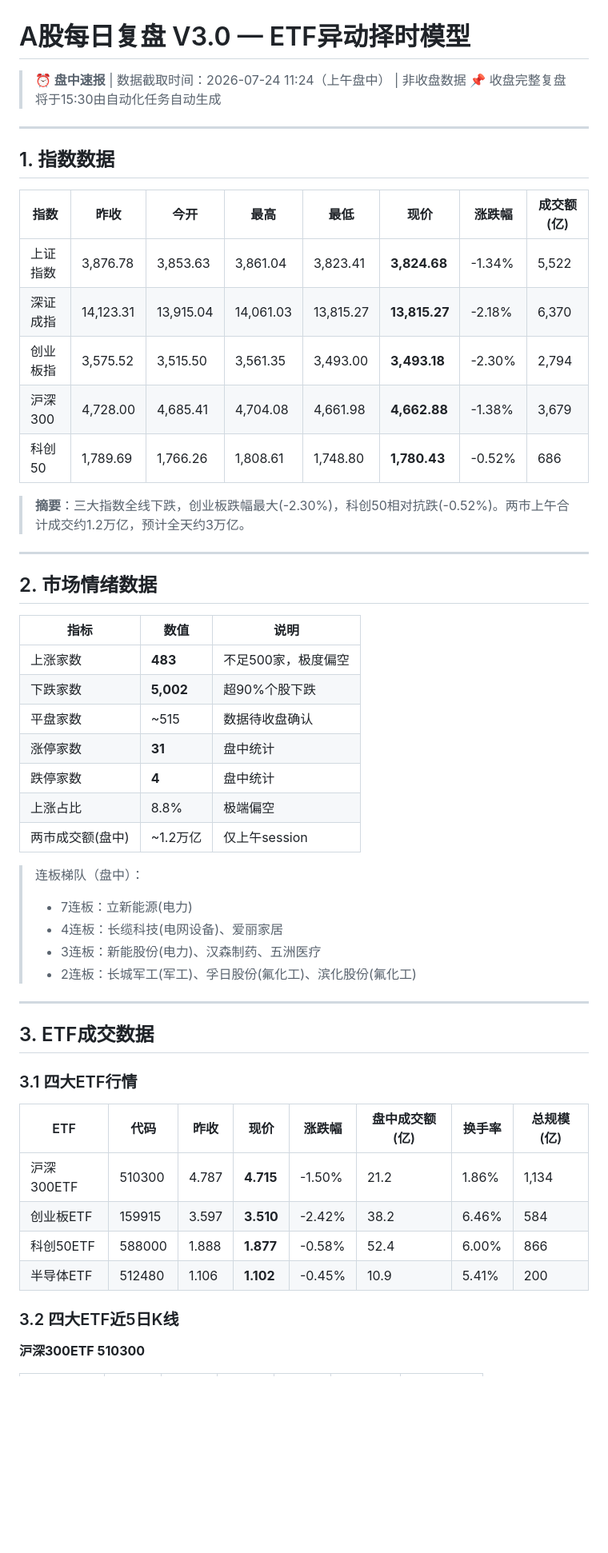
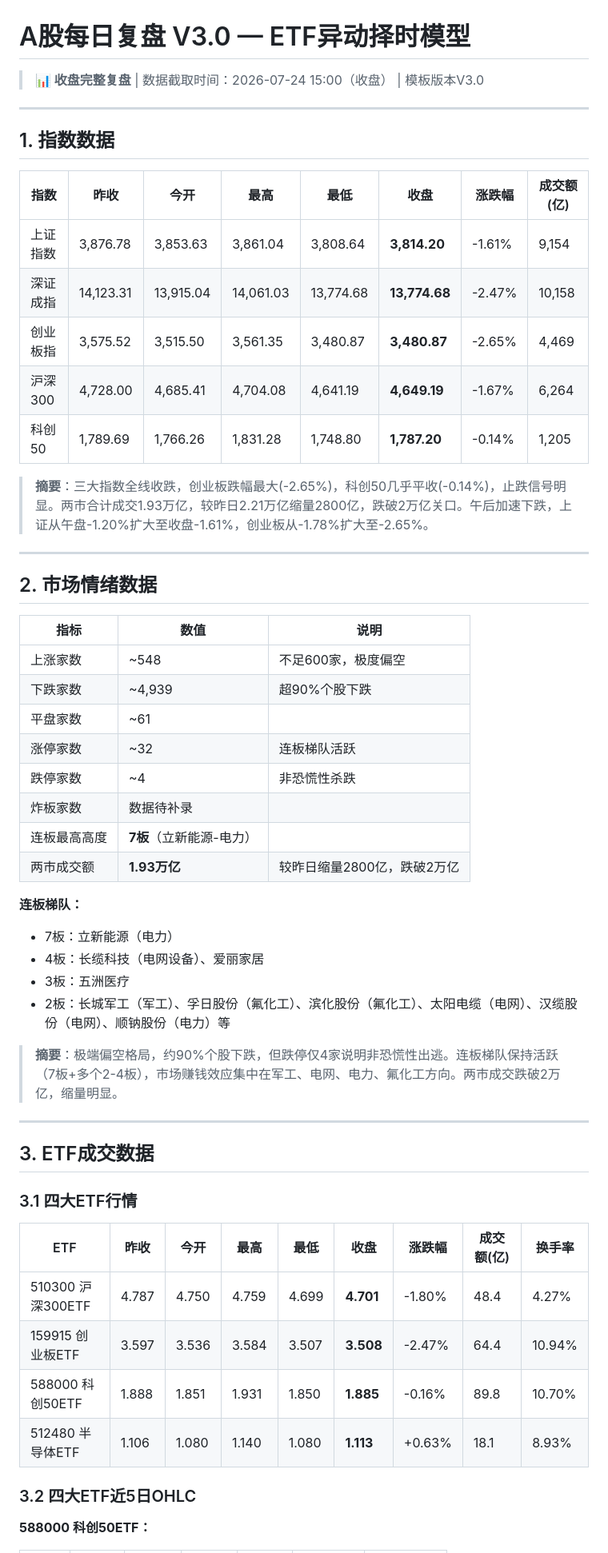
Before and after one commit to zxcchen/a-stock-etf-daily-review, a Markdown page: reports/20260724.md, the part around one of its changes. Shown at 80% size. Rendered like a GitHub page; blank space fills up the shorter version.

Commit message:
收盘完整复盘 20260724

```diff
--- a/reports/20260724.md
+++ b/reports/20260724.md
@@ -1,21 +1,20 @@
 # A股每日复盘 V3.0 — ETF异动择时模型
 
-> **⏰ 盘中速报** | 数据截取时间：2026-07-24 11:24（上午盘中） | 非收盘数据
-> 📌 收盘完整复盘将于15:30由自动化任务自动生成
+> **📊 收盘完整复盘** | 数据截取时间：2026-07-24 15:00（收盘） | 模板版本V3.0
 
 ---
 
 ## 1. 指数数据
 
-| 指数 | 昨收 | 今开 | 最高 | 最低 | 现价 | 涨跌幅 | 成交额(亿) |
+| 指数 | 昨收 | 今开 | 最高 | 最低 | 收盘 | 涨跌幅 | 成交额(亿) |
 |------|------|------|------|------|------|--------|------------|
-| 上证指数 | 3,876.78 | 3,853.63 | 3,861.04 | 3,823.41 | **3,824.68** | <span style="color:green">-1.34%</span> | 5,522 |
-| 深证成指 | 14,123.31 | 13,915.04 | 14,061.03 | 13,815.27 | **13,815.27** | <span style="color:green">-2.18%</span> | 6,370 |
-| 创业板指 | 3,575.52 | 3,515.50 | 3,561.35 | 3,493.00 | **3,493.18** | <span style="color:green">-2.30%</span> | 2,794 |
-| 沪深300 | 4,728.00 | 4,685.41 | 4,704.08 | 4,661.98 | **4,662.88** | <span style="color:green">-1.38%</span> | 3,679 |
-| 科创50 | 1,789.69 | 1,766.26 | 1,808.61 | 1,748.80 | **1,780.43** | <span style="color:green">-0.52%</span> | 686 |
+| 上证指数 | 3,876.78 | 3,853.63 | 3,861.04 | 3,808.64 | **3,814.20** | -1.61% | 9,154 |
+| 深证成指 | 14,123.31 | 13,915.04 | 14,061.03 | 13,774.68 | **13,774.68** | -2.47% | 10,158 |
+| 创业板指 | 3,575.52 | 3,515.50 | 3,561.35 | 3,480.87 | **3,480.87** | -2.65% | 4,469 |
+| 沪深300 | 4,728.00 | 4,685.41 | 4,704.08 | 4,641.19 | **4,649.19** | -1.67% | 6,264 |
+| 科创50 | 1,789.69 | 1,766.26 | 1,831.28 | 1,748.80 | **1,787.20** | -0.14% | 1,205 |
 
-> **摘要**：三大指数全线下跌，创业板跌幅最大(-2.30%)，科创50相对抗跌(-0.52%)。两市上午合计成交约1.2万亿，预计全天约3万亿。
+> **摘要**：三大指数全线收跌，创业板跌幅最大(-2.65%)，科创50几乎平收(-0.14%)，止跌信号明显。两市合计成交1.93万亿，较昨日2.21万亿缩量2800亿，跌破2万亿关口。午后加速下跌，上证从午盘-1.20%扩大至收盘-1.61%，创业板从-1.78%扩大至-2.65%。
 
 ---
 
@@ -23,19 +22,22 @@
 
 | 指标 | 数值 | 说明 |
 |------|------|------|
-| 上涨家数 | **483** | 不足500家，极度偏空 |
-| 下跌家数 | **5,002** | 超90%个股下跌 |
-| 平盘家数 | ~515 | 数据待收盘确认 |
-| 涨停家数 | **31** | 盘中统计 |
-| 跌停家数 | **4** | 盘中统计 |
-| 上涨占比 | 8.8% | 极端偏空 |
-| 两市成交额(盘中) | ~1.2万亿 | 仅上午session |
+| 上涨家数 | ~548 | 不足600家，极度偏空 |
+| 下跌家数 | ~4,939 | 超90%个股下跌 |
+| 平盘家数 | ~61 | |
+| 涨停家数 | ~32 | 连板梯队活跃 |
+| 跌停家数 | ~4 | 非恐慌性杀跌 |
+| 炸板家数 | 数据待补录 | |
+| 连板最高高度 | **7板**（立新能源-电力） | |
+| 两市成交额 | **1.93万亿** | 较昨日缩量2800亿，跌破2万亿 |
 
-> 连板梯队（盘中）：
-> - 7连板：立新能源(电力)
-> - 4连板：长缆科技(电网设备)、爱丽家居
-> - 3连板：新能股份(电力)、汉森制药、五洲医疗
-> - 2连板：长城军工(军工)、孚日股份(氟化工)、滨化股份(氟化工)
+**连板梯队：**
+- 7板：立新能源（电力）
+- 4板：长缆科技（电网设备）、爱丽家居
+- 3板：五洲医疗
+- 2板：长城军工（军工）、孚日股份（氟化工）、滨化股份（氟化工）、太阳电缆（电网）、汉缆股份（电网）、顺钠股份（电力）等
+
+> **摘要**：极端偏空格局，约90%个股下跌，但跌停仅4家说明非恐慌性出逃。连板梯队保持活跃（7板+多个2-4板），市场赚钱效应集中在军工、电网、电力、氟化工方向。两市成交跌破2万亿，缩量明显。
 
 ---
 
@@ -43,14 +45,14 @@
 
 ### 3.1 四大ETF行情
 
-| ETF | 代码 | 昨收 | 现价 | 涨跌幅 | 盘中成交额(亿) | 换手率 | 总规模(亿) |
-|-----|------|------|------|--------|---------------|--------|-----------|
-| 沪深300ETF | 510300 | 4.787 | **4.715** | <span style="color:green">-1.50%</span> | 21.2 | 1.86% | 1,134 |
-| 创业板ETF | 159915 | 3.597 | **3.510** | <span style="color:green">-2.42%</span> | 38.2 | 6.46% | 584 |
-| 科创50ETF | 588000 | 1.888 | **1.877** | <span style="color:green">-0.58%</span> | 52.4 | 6.00% | 866 |
-| 半导体ETF | 512480 | 1.106 | **1.102** | <span style="color:green">-0.45%</span> | 10.9 | 5.41% | 200 |
+| ETF | 昨收 | 今开 | 最高 | 最低 | 收盘 | 涨跌幅 | 成交额(亿) | 换手率 |
+|-----|------|------|------|------|------|--------|-----------|--------|
+| 510300 沪深300ETF | 4.787 | 4.750 | 4.759 | 4.699 | **4.701** | -1.80% | 48.4 | 4.27% |
+| 159915 创业板ETF | 3.597 | 3.536 | 3.584 | 3.507 | **3.508** | -2.47% | 64.4 | 10.94% |
+| 588000 科创50ETF | 1.888 | 1.851 | 1.931 | 1.850 | **1.885** | -0.16% | 89.8 | 10.70% |
+| 512480 半导体ETF | 1.106 | 1.080 | 1.140 | 1.080 | **1.113** | +0.63% | 18.1 | 8.93% |
 
-### 3.2 四大ETF近5日K线
+### 3.2 四大ETF近5日OHLC
 
-**沪深300ETF 510300**
+**588000 科创50ETF：**
 
```
Also changed, not shown: other parts of reports/20260724.md (+182 -192 lines).
